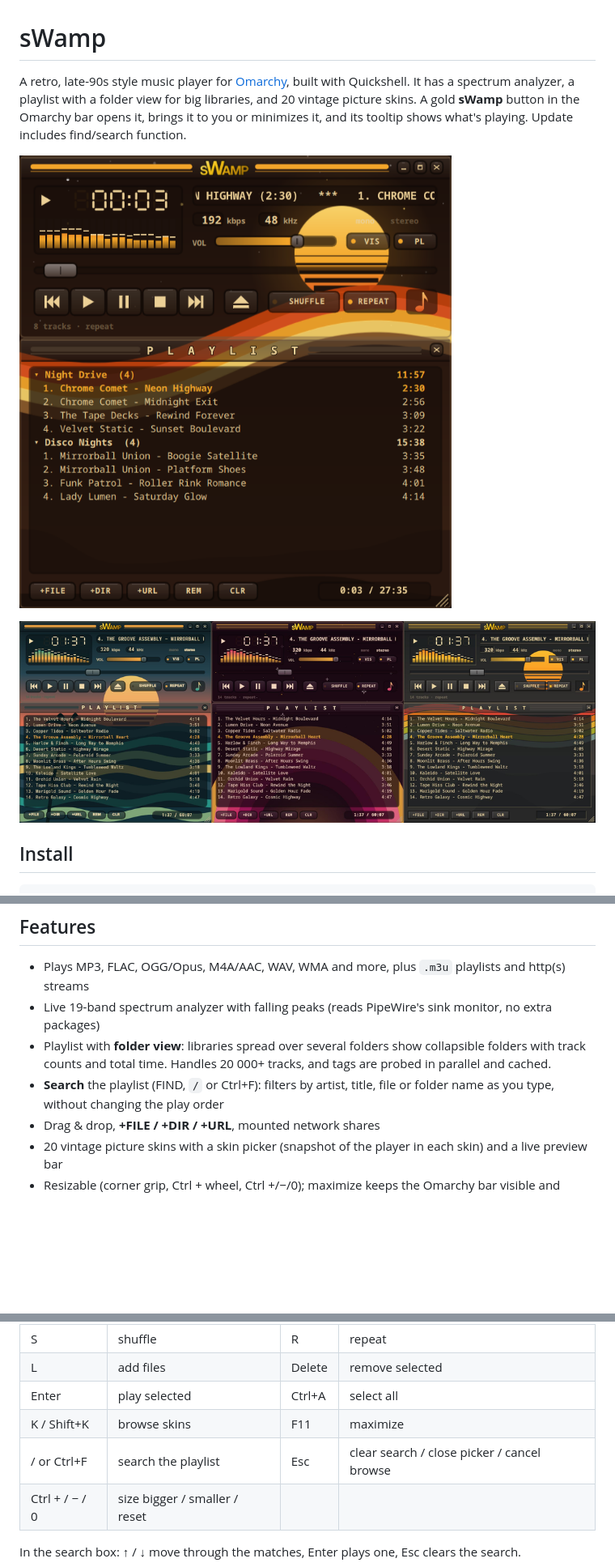
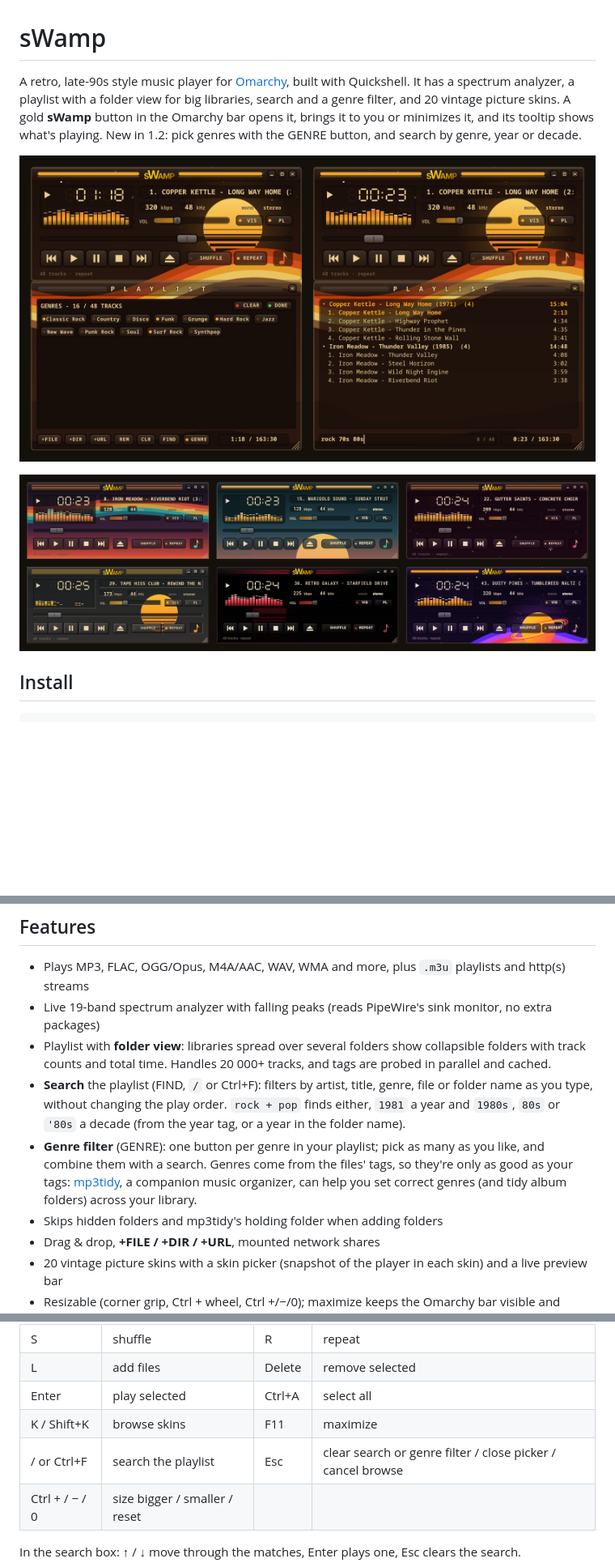
Before and after one commit to gasserx/swamp, a Markdown page: README.md, 3 parts joined by grey strips. Shown at 81% size. GitHub-like rendering; pictures changed too: docs/disco-find-genre.png (added), docs/main.png (deleted), docs/skins-six.png (added); blank space fills up the shorter version.

```diff
--- a/README.md
+++ b/README.md
@@ -1,13 +1,13 @@
 # sWamp
 
 A retro, late-90s style music player for [Omarchy](https://omarchy.org), built with Quickshell.
-It has a spectrum analyzer, a playlist with a folder view for big libraries, and 20 vintage picture skins.
+It has a spectrum analyzer, a playlist with a folder view for big libraries, search and a genre filter, and 20 vintage picture skins.
 A gold **sWamp** button in the Omarchy bar opens it, brings it to you or minimizes it, and its tooltip shows what's playing.
-Update includes find/search function.
+New in 1.2: pick genres with the GENRE button, and search by genre, year or decade.
 
-![sWamp with the Disco Fever skin](docs/main.png)
+![sWamp with the Disco Fever skin: the genre picker (left) and a search for "rock 70s 80s" (right)](docs/disco-find-genre.png)
 
-<p align="center"><img src="docs/skins-trio.png" alt="Surf Shack, Velvet Lounge and Gruvbox skins"></p>
+<p align="center"><img src="docs/skins-six.png" alt="Route 66, Surf Shack, Velvet Lounge, Gruvbox, Night Drive and Cosmic Funk skins"></p>
 
 ## Install
 
@@ -36,7 +36,11 @@ Omarchy (Hyprland + the Omarchy shell) already ships most of these: `quickshell`
 - Plays MP3, FLAC, OGG/Opus, M4A/AAC, WAV, WMA and more, plus `.m3u` playlists and http(s) streams
 - Live 19-band spectrum analyzer with falling peaks (reads PipeWire's sink monitor, no extra packages)
 - Playlist with **folder view**: libraries spread over several folders show collapsible folders with track counts and total time. Handles 20 000+ tracks, and tags are probed in parallel and cached.
-- **Search** the playlist (FIND, `/` or Ctrl+F): filters by artist, title, file or folder name as you type, without changing the play order
+- **Search** the playlist (FIND, `/` or Ctrl+F): filters by artist, title, genre, file or folder name as you type, without changing the play order.
+  `rock + pop` finds either, `1981` a year and `1980s`, `80s` or `'80s` a decade (from the year tag, or a year in the folder name).
+- **Genre filter** (GENRE): one button per genre in your playlist; pick as many as you like, and combine them with a search.
+  Genres come from the files' tags, so they're only as good as your tags: [mp3tidy](https://github.com/gasserx/mp3tidy), a companion music organizer, can help you set correct genres (and tidy album folders) across your library.
+- Skips hidden folders and mp3tidy's holding folder when adding folders
 - Drag & drop, **+FILE / +DIR / +URL**, mounted network shares
 - 20 vintage picture skins with a skin picker (snapshot of the player in each skin) and a live preview bar
 - Resizable (corner grip, Ctrl + wheel, Ctrl +/−/0); maximize keeps the Omarchy bar visible and stretches the layout
@@ -57,7 +61,7 @@ Omarchy (Hyprland + the Omarchy shell) already ships most of these: `quickshell`
 | L | add files | Delete | remove selected |
 | Enter | play selected | Ctrl+A | select all |
 | K / Shift+K | browse skins | F11 | maximize |
-| / or Ctrl+F | search the playlist | Esc | clear search / close picker / cancel browse |
+| / or Ctrl+F | search the playlist | Esc | clear search or genre filter / close picker / cancel browse |
 | Ctrl + / − / 0 | size bigger / smaller / reset | | |
 
 In the search box: ↑ / ↓ move through the matches, Enter plays one, Esc clears the search.
```
Also changed, not shown: other parts of README.md (+2 -0 lines), 6 other files.
